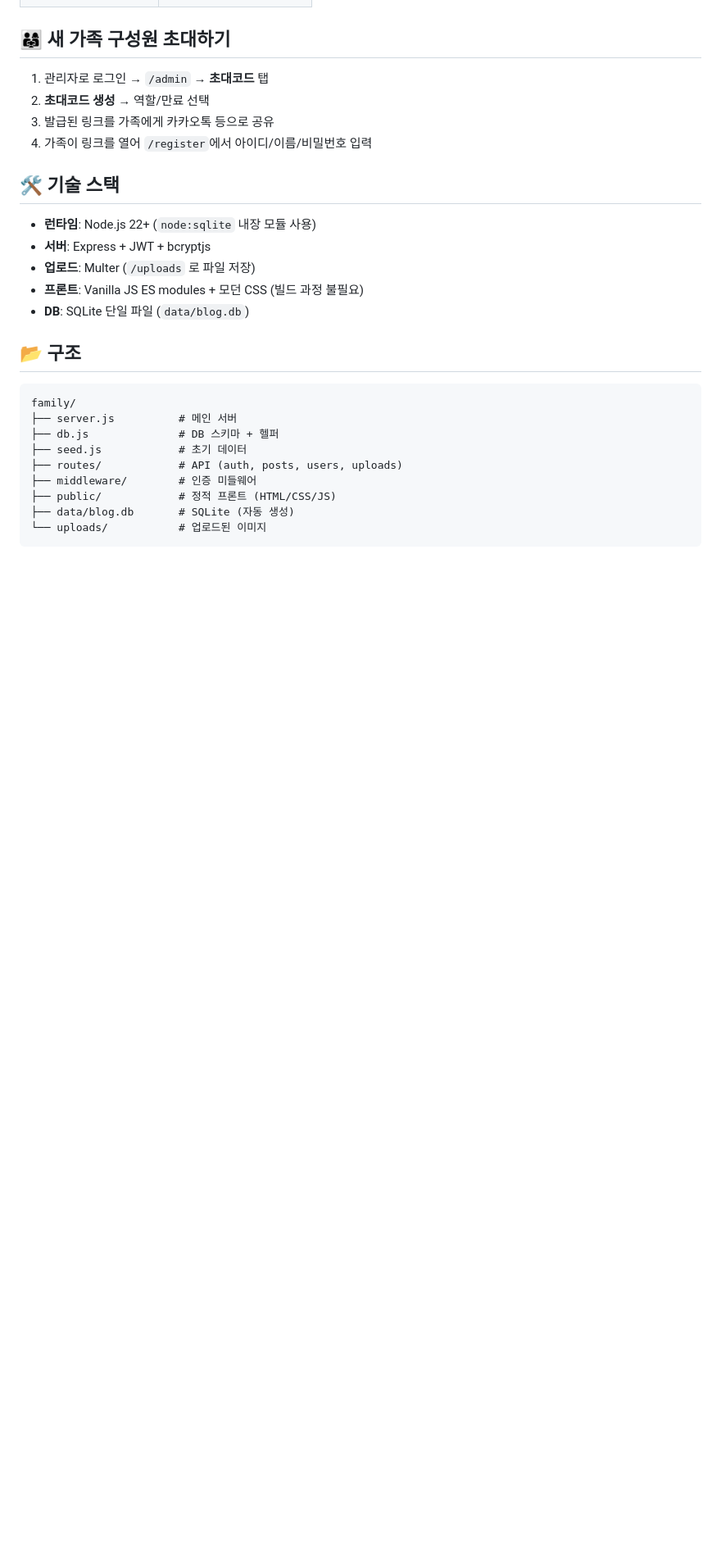
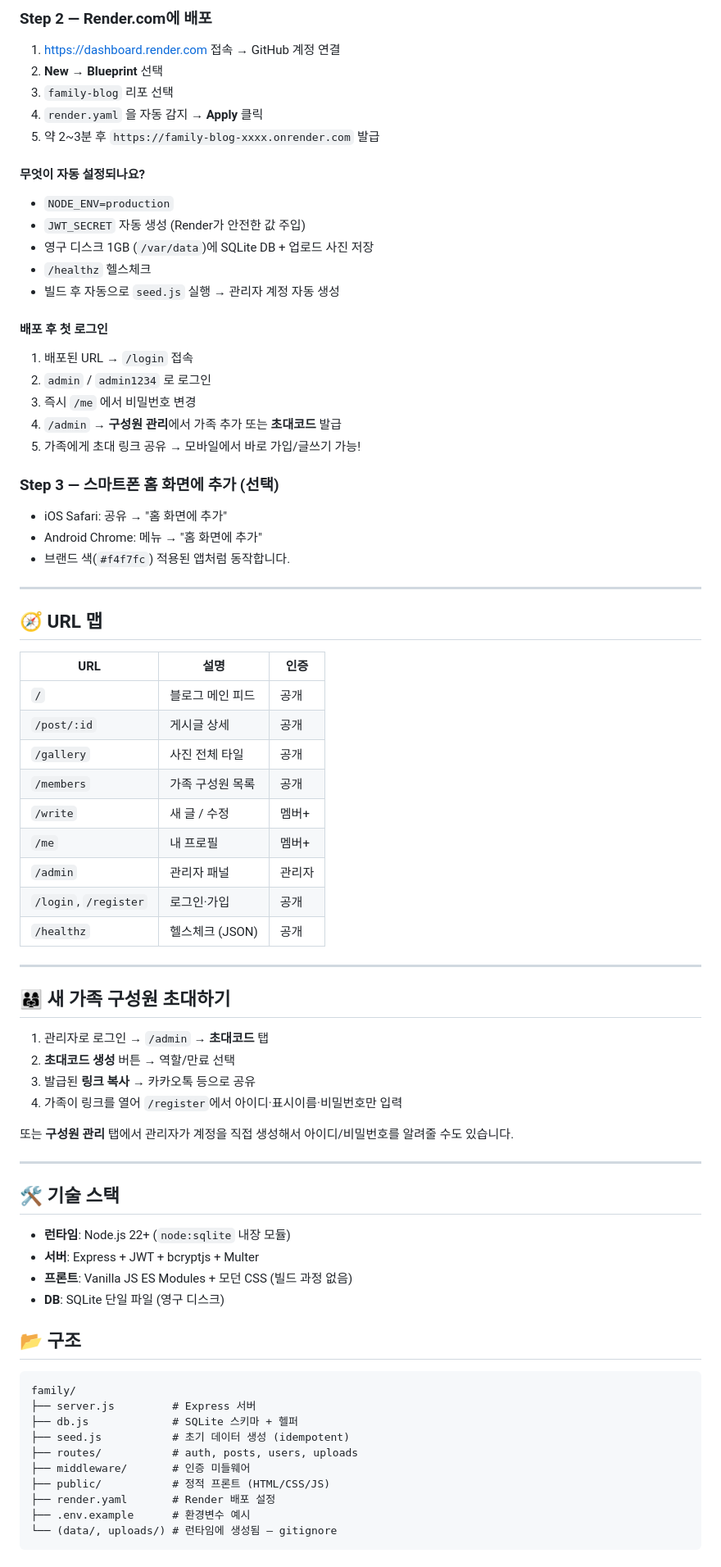
Before and after one commit to parkh37t/family-blog, a Markdown page: README.md, the part around one of its changes. Shown at 82% size. Drawn GitHub-style; blank space fills up the shorter version.

````diff
--- a/README.md
+++ b/README.md
@@ -62,28 +70,76 @@ npm start
+### Step 2 — Render.com에 배포
+
+1. https://dashboard.render.com 접속 → GitHub 계정 연결
+2. **New → Blueprint** 선택
+3. `family-blog` 리포 선택
+4. `render.yaml` 을 자동 감지 → **Apply** 클릭
+5. 약 2~3분 후 `https://family-blog-xxxx.onrender.com` 발급
+
+#### 무엇이 자동 설정되나요?
+- `NODE_ENV=production`
+- `JWT_SECRET` 자동 생성 (Render가 안전한 값 주입)
+- 영구 디스크 1GB (`/var/data`)에 SQLite DB + 업로드 사진 저장
+- `/healthz` 헬스체크
+- 빌드 후 자동으로 `seed.js` 실행 → 관리자 계정 자동 생성
+
+#### 배포 후 첫 로그인
+1. 배포된 URL → `/login` 접속
+2. `admin` / `admin1234` 로 로그인
+3. 즉시 `/me` 에서 비밀번호 변경
+4. `/admin` → **구성원 관리**에서 가족 추가 또는 **초대코드** 발급
+5. 가족에게 초대 링크 공유 → 모바일에서 바로 가입/글쓰기 가능!
+
+### Step 3 — 스마트폰 홈 화면에 추가 (선택)
+- iOS Safari: 공유 → "홈 화면에 추가"
+- Android Chrome: 메뉴 → "홈 화면에 추가"
+- 브랜드 색(`#f4f7fc`) 적용된 앱처럼 동작합니다.
+
+---
+
+## 🧭 URL 맵
+
+| URL | 설명 | 인증 |
+|-----|------|------|
+| `/` | 블로그 메인 피드 | 공개 |
+| `/post/:id` | 게시글 상세 | 공개 |
+| `/gallery` | 사진 전체 타일 | 공개 |
+| `/members` | 가족 구성원 목록 | 공개 |
+| `/write` | 새 글 / 수정 | 멤버+ |
+| `/me` | 내 프로필 | 멤버+ |
+| `/admin` | 관리자 패널 | 관리자 |
+| `/login`, `/register` | 로그인·가입 | 공개 |
+| `/healthz` | 헬스체크 (JSON) | 공개 |
+
+---
 
 ## 👨‍👩‍👧 새 가족 구성원 초대하기
 
 1. 관리자로 로그인 → `/admin` → **초대코드** 탭
-2. **초대코드 생성** → 역할/만료 선택
-3. 발급된 링크를 가족에게 카카오톡 등으로 공유
-4. 가족이 링크를 열어 `/register`에서 아이디/이름/비밀번호 입력
+2. **초대코드 생성** 버튼 → 역할/만료 선택
+3. 발급된 **링크 복사** → 카카오톡 등으로 공유
+4. 가족이 링크를 열어 `/register`에서 아이디·표시이름·비밀번호만 입력
+
+또는 **구성원 관리** 탭에서 관리자가 계정을 직접 생성해서 아이디/비밀번호를 알려줄 수도 있습니다.
+
+---
 
 ## 🛠 기술 스택
-- **런타임**: Node.js 22+ (`node:sqlite` 내장 모듈 사용)
-- **서버**: Express + JWT + bcryptjs
-- **업로드**: Multer (`/uploads` 로 파일 저장)
-- **프론트**: Vanilla JS ES modules + 모던 CSS (빌드 과정 불필요)
-- **DB**: SQLite 단일 파일 (`data/blog.db`)
+- **런타임**: Node.js 22+ (`node:sqlite` 내장 모듈)
+- **서버**: Express + JWT + bcryptjs + Multer
+- **프론트**: Vanilla JS ES Modules + 모던 CSS (빌드 과정 없음)
+- **DB**: SQLite 단일 파일 (영구 디스크)
 
 ## 📂 구조
 ```
 family/
-├── server.js          # 메인 서버
-├── db.js              # DB 스키마 + 헬퍼
-├── seed.js            # 초기 데이터
-├── routes/            # API (auth, posts, users, uploads)
-├── middleware/        # 인증 미들웨어
-├── public/            # 정적 프론트 (HTML/CSS/JS)
-├── data/blog.db       # SQLite (자동 생성)
-└── uploads/           # 업로드된 이미지
+├── server.js         # Express 서버
+├── db.js             # SQLite 스키마 + 헬퍼
+├── seed.js           # 초기 데이터 생성 (idempotent)
+├── routes/           # auth, posts, users, uploads
+├── middleware/       # 인증 미들웨어
+├── public/           # 정적 프론트 (HTML/CSS/JS)
+├── render.yaml       # Render 배포 설정
+├── .env.example      # 환경변수 예시
+└── (data/, uploads/) # 런타임에 생성됨 — gitignore
 ```
 
````
Also changed, not shown: other parts of README.md (+58 -42 lines).
